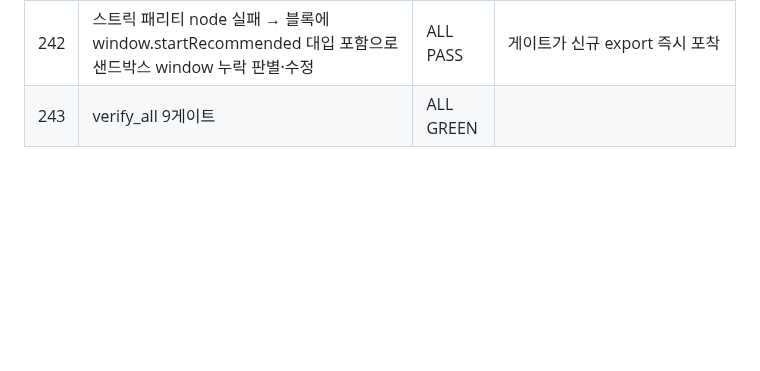
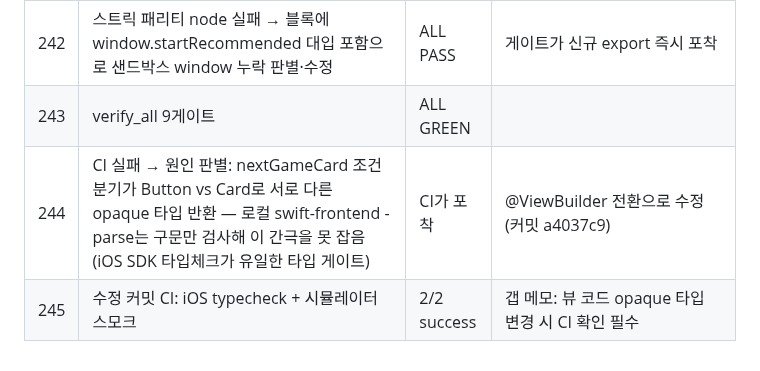
Before and after one commit to tjrgus654/DailyVocal, a Markdown page: evidence/VERIFICATION_LOG.md, the part around the change. GitHub-like rendering; blank space fills up the shorter version.

Commit message:
docs: 검증 로그 245항 — CI가 잡은 opaque 타입 오류 기록

```diff
--- a/evidence/VERIFICATION_LOG.md
+++ b/evidence/VERIFICATION_LOG.md
@@ -558,3 +558,5 @@ Messa di Voce 훈련 + RMS 실시간 피드백 결합 앱은 시장 공백(2026-
 | 241 | UI E2E 46축(+딥링크 2축: 탭 전환 + 모드 사전 선택 — 렌더 후 최신 추천 클릭 보장) | 46/46 | |
 | 242 | 스트릭 패리티 node 실패 → 블록에 window.startRecommended 대입 포함으로 샌드박스 window 누락 판별·수정 | ALL PASS | 게이트가 신규 export 즉시 포착 |
 | 243 | verify_all 9게이트 | ALL GREEN | |
+| 244 | CI 실패 → 원인 판별: nextGameCard 조건분기가 Button<Card> vs Card로 서로 다른 opaque 타입 반환 — 로컬 swift-frontend -parse는 구문만 검사해 이 간극을 못 잡음(iOS SDK 타입체크가 유일한 타입 게이트) | CI가 포착 | @ViewBuilder 전환으로 수정(커밋 a4037c9) |
+| 245 | 수정 커밋 CI: iOS typecheck + 시뮬레이터 스모크 | 2/2 success | 갭 메모: 뷰 코드 opaque 타입 변경 시 CI 확인 필수 |
```
